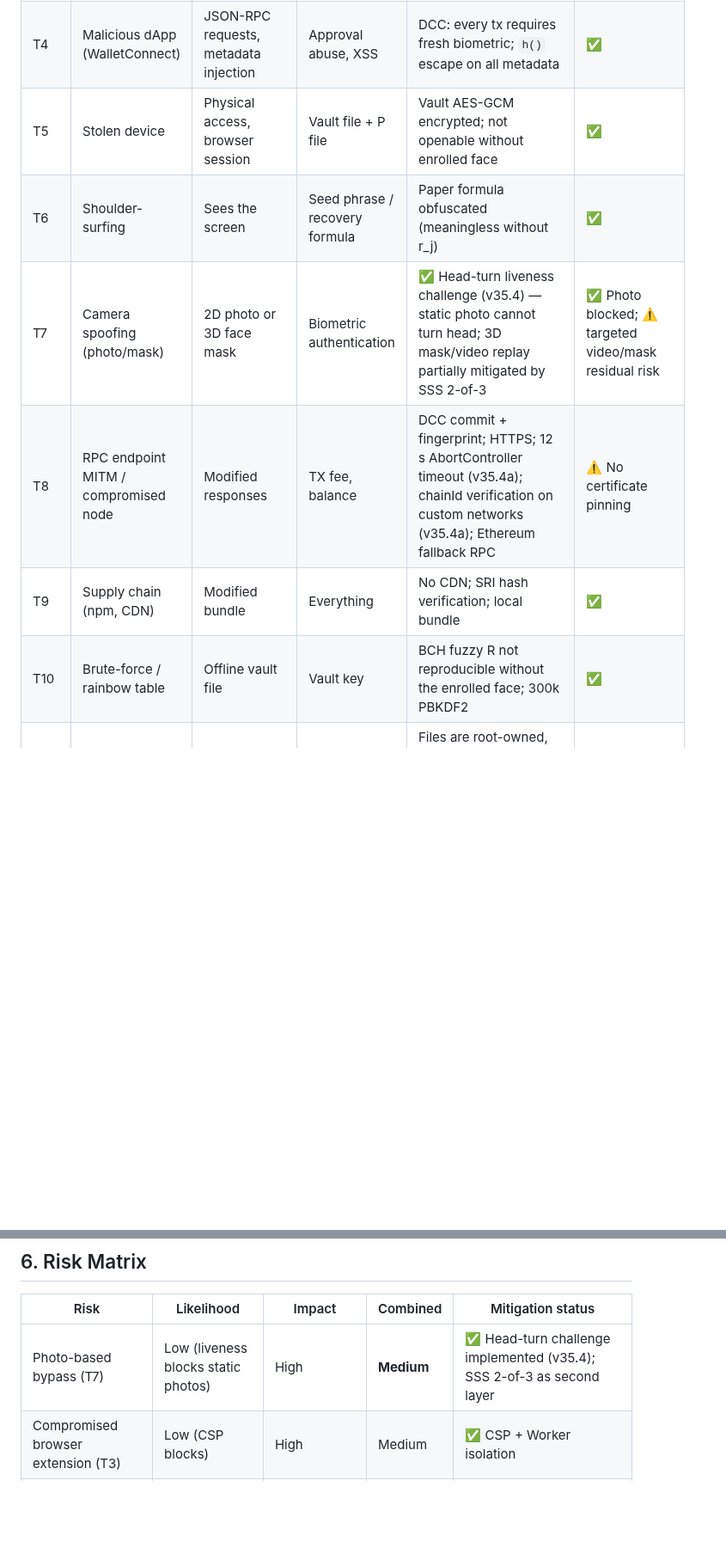
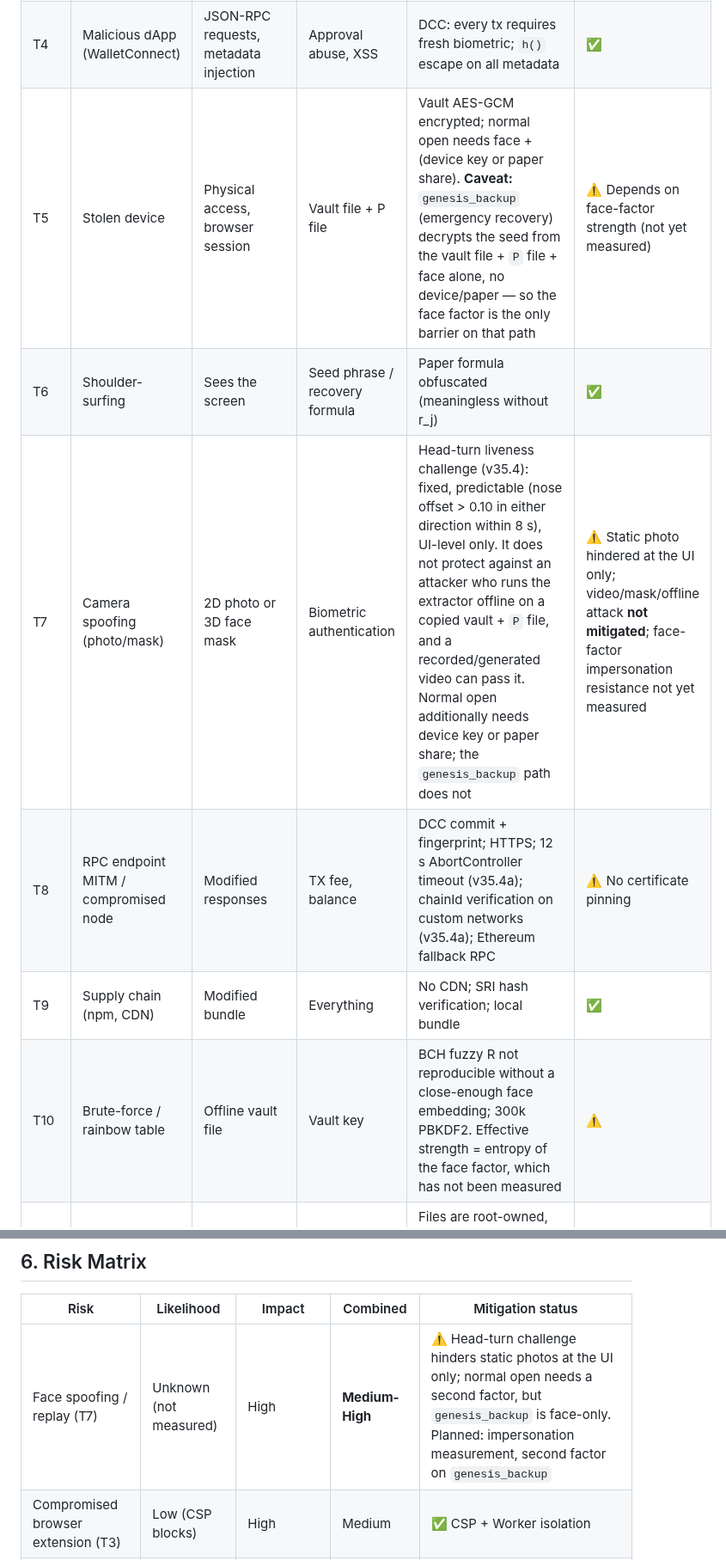
Before and after one commit to LemonScripter/biowallet, a Markdown page: THREAT_MODEL.md, 2 parts joined by grey strips. Shown at 86% size. GitHub-like rendering; blank space fills up the shorter version.

Commit message:
BioWallet: THREAT_MODEL T5/T7/T10 - genesis_backup face-only ut es a liveness valodi hatara kimondva

```diff
--- a/THREAT_MODEL.md
+++ b/THREAT_MODEL.md
@@ -49,12 +49,12 @@
 | T2 | Local malware | Reads filesystem and memory | Private key in memory | Exists only in a < 10 s window, Worker-isolated | ⚠️ Partial — OS-level compromise is out of scope |
 | T3 | Compromised browser extension | DOM manipulation, fetch intercept | TX data modification | CSP `script-src 'self'` blocks; Worker unreachable from extensions | ✅ |
 | T4 | Malicious dApp (WalletConnect) | JSON-RPC requests, metadata injection | Approval abuse, XSS | DCC: every tx requires fresh biometric; `h()` escape on all metadata | ✅ |
-| T5 | Stolen device | Physical access, browser session | Vault file + P file | Vault AES-GCM encrypted; not openable without enrolled face | ✅ |
+| T5 | Stolen device | Physical access, browser session | Vault file + P file | Vault AES-GCM encrypted; normal open needs face + (device key or paper share). **Caveat:** `genesis_backup` (emergency recovery) decrypts the seed from the vault file + `P` file + face alone, no device/paper — so the face factor is the only barrier on that path | ⚠️ Depends on face-factor strength (not yet measured) |
 | T6 | Shoulder-surfing | Sees the screen | Seed phrase / recovery formula | Paper formula obfuscated (meaningless without r\_j) | ✅ |
-| T7 | Camera spoofing (photo/mask) | 2D photo or 3D face mask | Biometric authentication | ✅ Head-turn liveness challenge (v35.4) — static photo cannot turn head; 3D mask/video replay partially mitigated by SSS 2-of-3 | ✅ Photo blocked; ⚠️ targeted video/mask residual risk |
+| T7 | Camera spoofing (photo/mask) | 2D photo or 3D face mask | Biometric authentication | Head-turn liveness challenge (v35.4): fixed, predictable (nose offset > 0.10 in either direction within 8 s), UI-level only. It does not protect against an attacker who runs the extractor offline on a copied vault + `P` file, and a recorded/generated video can pass it. Normal open additionally needs device key or paper share; the `genesis_backup` path does not | ⚠️ Static photo hindered at the UI only; video/mask/offline attack **not mitigated**; face-factor impersonation resistance not yet measured |
 | T8 | RPC endpoint MITM / compromised node | Modified responses | TX fee, balance | DCC commit + fingerprint; HTTPS; 12 s AbortController timeout (v35.4a); chainId verification on custom networks (v35.4a); Ethereum fallback RPC | ⚠️ No certificate pinning |
 | T9 | Supply chain (npm, CDN) | Modified bundle | Everything | No CDN; SRI hash verification; local bundle | ✅ |
-| T10 | Brute-force / rainbow table | Offline vault file | Vault key | BCH fuzzy R not reproducible without the enrolled face; 300k PBKDF2 | ✅ |
+| T10 | Brute-force / rainbow table | Offline vault file | Vault key | BCH fuzzy R not reproducible without a close-enough face embedding; 300k PBKDF2. Effective strength = entropy of the face factor, which has not been measured | ⚠️ |
 | T11a | Server compromise, unprivileged (e.g. web-server RCE) | Code execution as a non-root user on the hosting VM | Served JavaScript | Files are root-owned, read-only to the web server, and carry the ext4 immutable flag (`chattr +i`); write attempts are logged by DCC Ring 0 (eBPF LSM, audit mode) | ✅ Cannot overwrite |
 | T11b | Server compromise, root | Root on the hosting VM | Served JavaScript → every user's vault on next load | Not prevented. Root can clear the immutable flag (`CAP_LINUX_IMMUTABLE`) and stop the DCC audit layer, which runs in audit mode and is not designed to resist root. The audit log lives on the same host, so it is not tamper-evident against root. An installed PWA accepts an updated `sw.js` like any other browser update | ❌ Not mitigated — planned: independently published, verifiable releases |
 
@@ -88,7 +88,7 @@
 
 | Risk | Likelihood | Impact | Combined | Mitigation status |
 |------|-----------|--------|----------|-------------------|
-| Photo-based bypass (T7) | Low (liveness blocks static photos) | High | **Medium** | ✅ Head-turn challenge implemented (v35.4); SSS 2-of-3 as second layer |
+| Face spoofing / replay (T7) | Unknown (not measured) | High | **Medium-High** | ⚠️ Head-turn challenge hinders static photos at the UI only; normal open needs a second factor, but `genesis_backup` is face-only. Planned: impersonation measurement, second factor on `genesis_backup` |
 | Compromised browser extension (T3) | Low (CSP blocks) | High | Medium | ✅ CSP + Worker isolation |
 | Stolen `.biowallet` file (T1) | Medium | Low (brute-force infeasible) | Low | ✅ AES-256-GCM |
 | RPC MITM (T8) | Low | Medium | Low | ⚠️ HTTPS only; no pinning. Mitigated by timeout (12 s), chainId verify, fallback RPC (v35.4a) |
```
